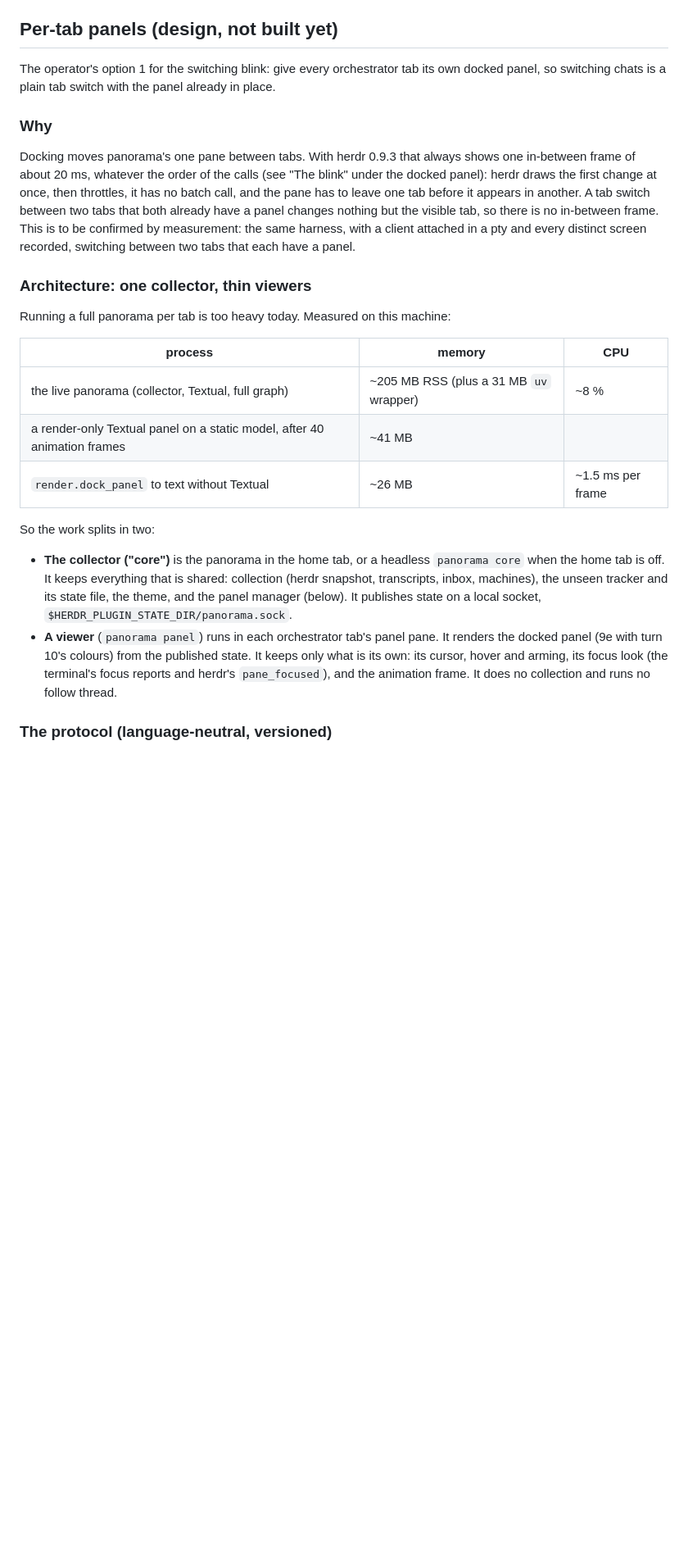
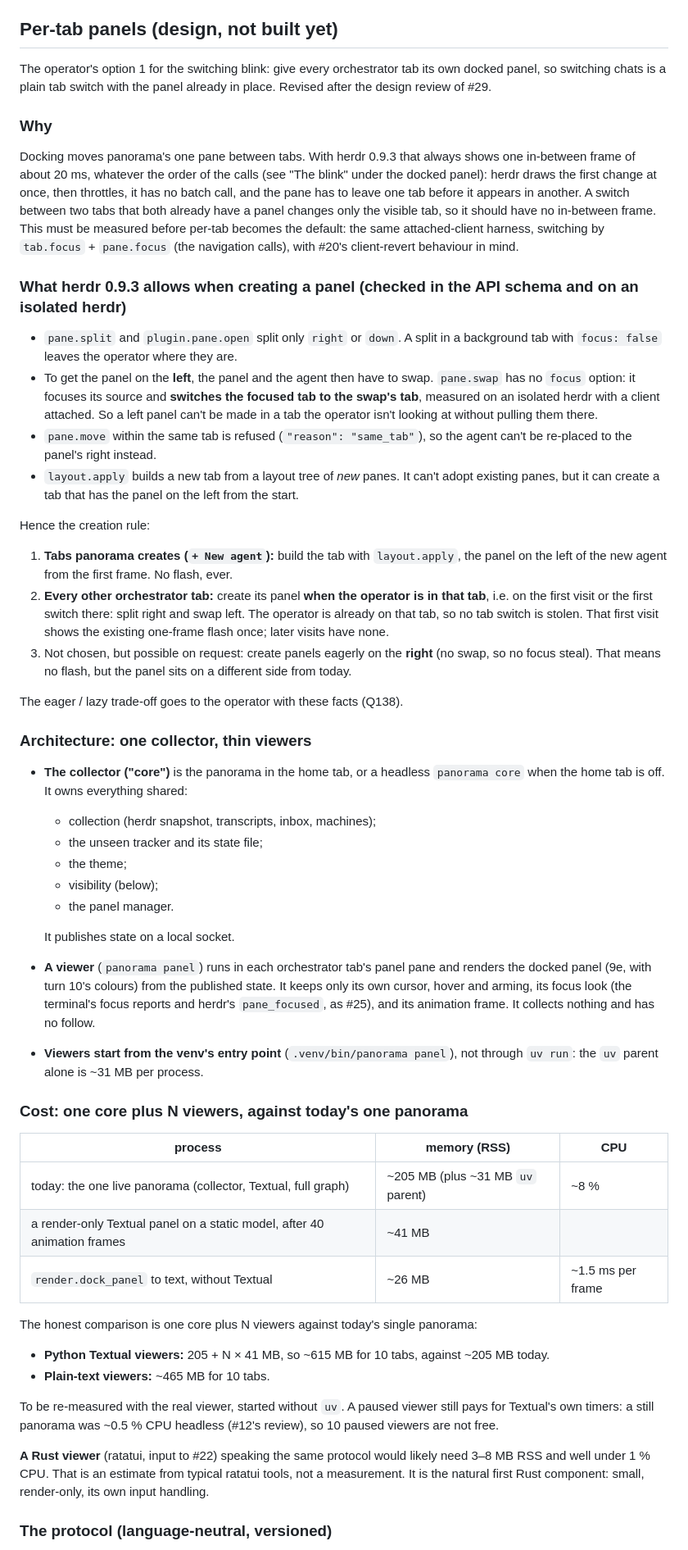
Before and after one commit to LeaveMyYard/herdr-panorama, a Markdown page: docs/DESIGN.md, the part around one of its changes. Shown at 82% size. Drawn GitHub-style; blank space fills up the shorter version.

```diff
--- a/docs/DESIGN.md
+++ b/docs/DESIGN.md
@@ -1352,39 +1352,83 @@ tile in its off phase.
 ## Per-tab panels (design, not built yet)
 
 The operator's option 1 for the switching blink: give every orchestrator tab its own docked
-panel, so switching chats is a plain tab switch with the panel already in place.
+panel, so switching chats is a plain tab switch with the panel already in place. Revised after
+the design review of #29.
 
 ### Why
 
 Docking moves panorama's one pane between tabs. With herdr 0.9.3 that always shows one
 in-between frame of about 20 ms, whatever the order of the calls (see "The blink" under the
 docked panel): herdr draws the first change at once, then throttles, it has no batch call, and
-the pane has to leave one tab before it appears in another. A tab switch between two tabs that
-both already have a panel changes nothing but the visible tab, so there is no in-between
-frame. This is to be confirmed by measurement: the same harness, with a client attached in a
-pty and every distinct screen recorded, switching between two tabs that each have a panel.
+the pane has to leave one tab before it appears in another. A switch between two tabs that both
+already have a panel changes only the visible tab, so it should have no in-between frame. This
+must be measured before per-tab becomes the default: the same attached-client harness, switching
+by `tab.focus` + `pane.focus` (the navigation calls), with #20's client-revert behaviour in mind.
+
+### What herdr 0.9.3 allows when creating a panel (checked in the API schema and on an isolated herdr)
+
+- `pane.split` and `plugin.pane.open` split only `right` or `down`. A split in a background tab
+  with `focus: false` leaves the operator where they are.
+- To get the panel on the **left**, the panel and the agent then have to swap. `pane.swap` has no
+  `focus` option: it focuses its source and **switches the focused tab to the swap's tab**,
+  measured on an isolated herdr with a client attached. So a left panel can't be made in a tab
+  the operator isn't looking at without pulling them there.
+- `pane.move` within the same tab is refused (`"reason": "same_tab"`), so the agent can't be
+  re-placed to the panel's right instead.
+- `layout.apply` builds a new tab from a layout tree of *new* panes. It can't adopt existing
+  panes, but it can create a tab that has the panel on the left from the start.
+
+Hence the creation rule:
+
+1. **Tabs panorama creates (`+ New agent`):** build the tab with `layout.apply`, the panel on
+   the left of the new agent from the first frame. No flash, ever.
+2. **Every other orchestrator tab:** create its panel **when the operator is in that tab**,
+   i.e. on the first visit or the first switch there: split right and swap left. The operator
+   is already on that tab, so no tab switch is stolen. That first visit shows the existing
+   one-frame flash once; later visits have none.
+3. Not chosen, but possible on request: create panels eagerly on the **right** (no swap, so no
+   focus steal). That means no flash, but the panel sits on a different side from today.
+
+The eager / lazy trade-off goes to the operator with these facts (Q138).
 
 ### Architecture: one collector, thin viewers
 
-Running a full panorama per tab is too heavy today. Measured on this machine:
-
-| process | memory | CPU |
+- **The collector ("core")** is the panorama in the home tab, or a headless `panorama core`
+  when the home tab is off. It owns everything shared:
+  - collection (herdr snapshot, transcripts, inbox, machines);
+  - the unseen tracker and its state file;
+  - the theme;
+  - visibility (below);
+  - the panel manager.
+
+  It publishes state on a local socket.
+- **A viewer** (`panorama panel`) runs in each orchestrator tab's panel pane and renders the
+  docked panel (9e, with turn 10's colours) from the published state. It keeps only its own
+  cursor, hover and arming, its focus look (the terminal's focus reports and herdr's
+  `pane_focused`, as #25), and its animation frame. It collects nothing and has no follow.
+- **Viewers start from the venv's entry point** (`.venv/bin/panorama panel`), not through
+  `uv run`: the `uv` parent alone is ~31 MB per process.
+
+### Cost: one core plus N viewers, against today's one panorama
+
+| process | memory (RSS) | CPU |
 |---|---|---|
-| the live panorama (collector, Textual, full graph) | ~205 MB RSS (plus a 31 MB `uv` wrapper) | ~8 % |
+| today: the one live panorama (collector, Textual, full graph) | ~205 MB (plus ~31 MB `uv` parent) | ~8 % |
 | a render-only Textual panel on a static model, after 40 animation frames | ~41 MB | |
-| `render.dock_panel` to text without Textual | ~26 MB | ~1.5 ms per frame |
-
-So the work splits in two:
-
-- **The collector ("core")** is the panorama in the home tab, or a headless `panorama core`
-  when the home tab is off. It keeps everything that is shared: collection (herdr snapshot,
-  transcripts, inbox, machines), the unseen tracker and its state file, the theme, and the
-  panel manager (below). It publishes state on a local socket,
-  `$HERDR_PLUGIN_STATE_DIR/panorama.sock`.
-- **A viewer** (`panorama panel`) runs in each orchestrator tab's panel pane. It renders the
-  docked panel (9e with turn 10's colours) from the published state. It keeps only what is its
-  own: its cursor, hover and arming, its focus look (the terminal's focus reports and herdr's
-  `pane_focused`), and the animation frame. It does no collection and runs no follow thread.
+| `render.dock_panel` to text, without Textual | ~26 MB | ~1.5 ms per frame |
+
+The honest comparison is one core plus N viewers against today's single panorama:
+
+- **Python Textual viewers:** 205 + N × 41 MB, so ~615 MB for 10 tabs, against ~205 MB today.
+- **Plain-text viewers:** ~465 MB for 10 tabs.
+
+To be re-measured with the real viewer, started without `uv`. A paused viewer still pays for
+Textual's own timers: a still panorama was ~0.5 % CPU headless (#12's review), so 10 paused
+viewers are not free.
+
+**A Rust viewer** (ratatui, input to #22) speaking the same protocol would likely need 3–8 MB
+RSS and well under 1 % CPU. That is an estimate from typical ratatui tools, not a measurement.
+It is the natural first Rust component: small, render-only, its own input handling.
 
 ### The protocol (language-neutral, versioned)
 
```
Also changed, not shown: other parts of docs/DESIGN.md (+92 -76 lines).
